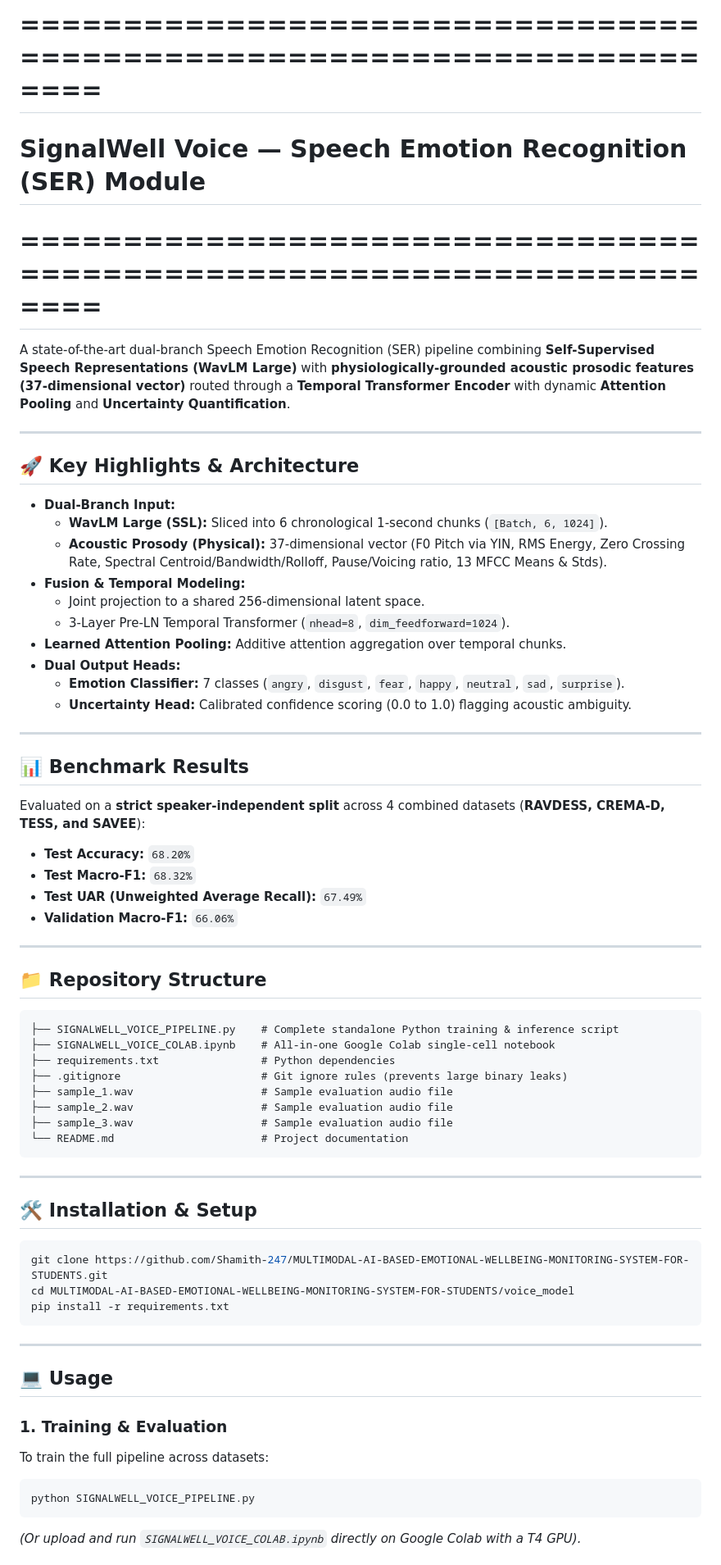
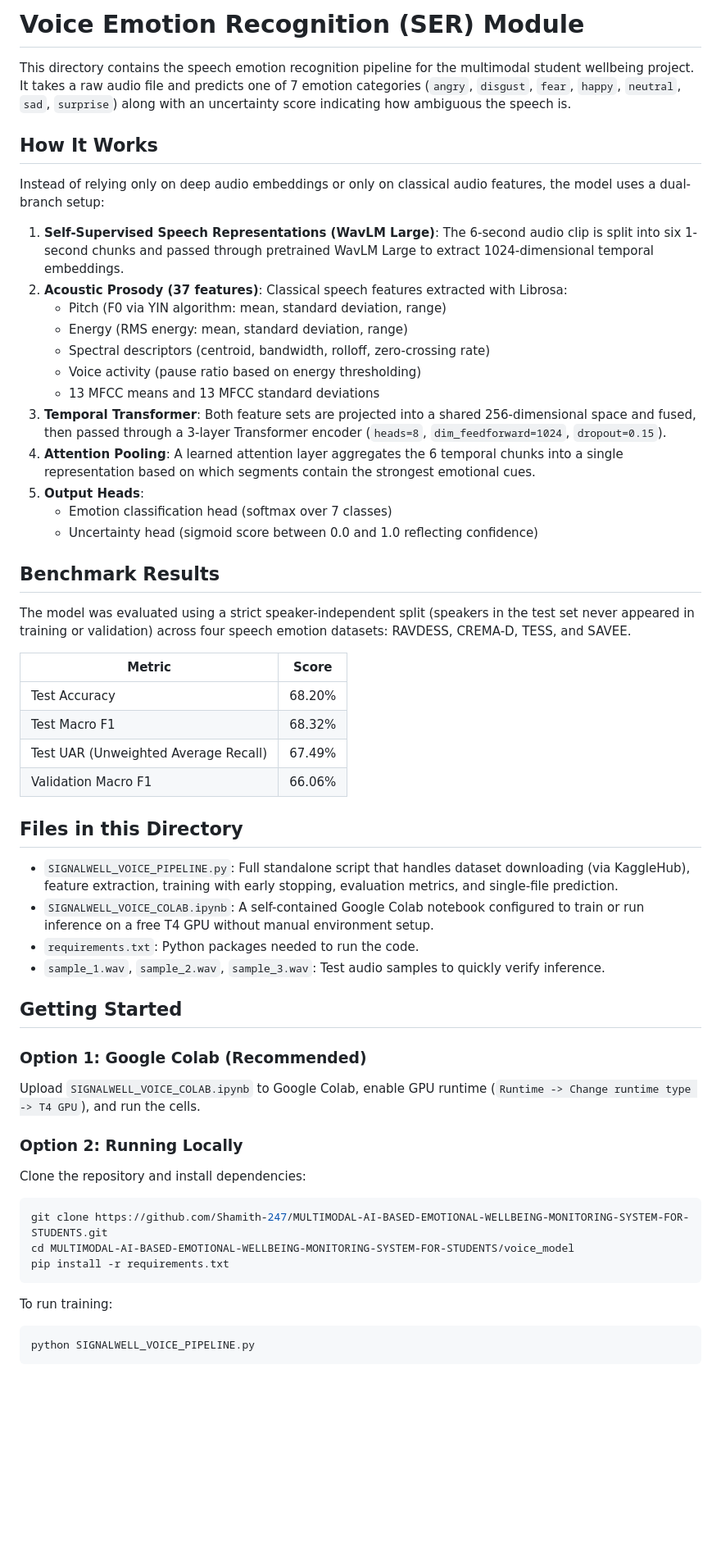
Before and after one commit to Shamith-247/MULTIMODAL-AI-BASED-EMOTIONAL-WELLBEING-MONITORING-SYSTEM-FOR-STUDENTS, a Markdown page: voice_model/README.md, the part around one of its changes. Shown at 82% size. Rendered like a GitHub page; blank space fills up the shorter version.

````diff
--- a/voice_model/README.md
+++ b/voice_model/README.md
@@ -1,53 +1,50 @@
-# ======================================================================
-# SignalWell Voice — Speech Emotion Recognition (SER) Module
-# ======================================================================
+# Voice Emotion Recognition (SER) Module
 
-A state-of-the-art dual-branch Speech Emotion Recognition (SER) pipeline combining **Self-Supervised Speech Representations (WavLM Large)** with **physiologically-grounded acoustic prosodic features (37-dimensional vector)** routed through a **Temporal Transformer Encoder** with dynamic **Attention Pooling** and **Uncertainty Quantification**.
+This directory contains the speech emotion recognition pipeline for the multimodal student wellbeing project. It takes a raw audio file and predicts one of 7 emotion categories (`angry`, `disgust`, `fear`, `happy`, `neutral`, `sad`, `surprise`) along with an uncertainty score indicating how ambiguous the speech is.
 
----
+## How It Works
 
-## 🚀 Key Highlights & Architecture
+Instead of relying only on deep audio embeddings or only on classical audio features, the model uses a dual-branch setup:
 
-* **Dual-Branch Input:**
-  * **WavLM Large (SSL):** Sliced into 6 chronological 1-second chunks (`[Batch, 6, 1024]`).
-  * **Acoustic Prosody (Physical):** 37-dimensional vector (F0 Pitch via YIN, RMS Energy, Zero Crossing Rate, Spectral Centroid/Bandwidth/Rolloff, Pause/Voicing ratio, 13 MFCC Means & Stds).
-* **Fusion & Temporal Modeling:**
-  * Joint projection to a shared 256-dimensional latent space.
-  * 3-Layer Pre-LN Temporal Transformer (`nhead=8`, `dim_feedforward=1024`).
-* **Learned Attention Pooling:** Additive attention aggregation over temporal chunks.
-* **Dual Output Heads:**
-  * **Emotion Classifier:** 7 classes (`angry`, `disgust`, `fear`, `happy`, `neutral`, `sad`, `surprise`).
-  * **Uncertainty Head:** Calibrated confidence scoring (0.0 to 1.0) flagging acoustic ambiguity.
+1. **Self-Supervised Speech Representations (WavLM Large)**: The 6-second audio clip is split into six 1-second chunks and passed through pretrained WavLM Large to extract 1024-dimensional temporal embeddings.
+2. **Acoustic Prosody (37 features)**: Classical speech features extracted with Librosa:
+   - Pitch (F0 via YIN algorithm: mean, standard deviation, range)
+   - Energy (RMS energy: mean, standard deviation, range)
+   - Spectral descriptors (centroid, bandwidth, rolloff, zero-crossing rate)
+   - Voice activity (pause ratio based on energy thresholding)
+   - 13 MFCC means and 13 MFCC standard deviations
+3. **Temporal Transformer**: Both feature sets are projected into a shared 256-dimensional space and fused, then passed through a 3-layer Transformer encoder (`heads=8`, `dim_feedforward=1024`, `dropout=0.15`).
+4. **Attention Pooling**: A learned attention layer aggregates the 6 temporal chunks into a single representation based on which segments contain the strongest emotional cues.
+5. **Output Heads**:
+   - Emotion classification head (softmax over 7 classes)
+   - Uncertainty head (sigmoid score between 0.0 and 1.0 reflecting confidence)
 
----
+## Benchmark Results
 
-## 📊 Benchmark Results
+The model was evaluated using a strict speaker-independent split (speakers in the test set never appeared in training or validation) across four speech emotion datasets: RAVDESS, CREMA-D, TESS, and SAVEE.
 
-Evaluated on a **strict speaker-independent split** across 4 combined datasets (**RAVDESS, CREMA-D, TESS, and SAVEE**):
+| Metric | Score |
+|---|---|
+| Test Accuracy | 68.20% |
+| Test Macro F1 | 68.32% |
+| Test UAR (Unweighted Average Recall) | 67.49% |
+| Validation Macro F1 | 66.06% |
 
-* **Test Accuracy:** `68.20%`
-* **Test Macro-F1:** `68.32%`
-* **Test UAR (Unweighted Average Recall):** `67.49%`
-* **Validation Macro-F1:** `66.06%`
+## Files in this Directory
 
----
+- `SIGNALWELL_VOICE_PIPELINE.py`: Full standalone script that handles dataset downloading (via KaggleHub), feature extraction, training with early stopping, evaluation metrics, and single-file prediction.
+- `SIGNALWELL_VOICE_COLAB.ipynb`: A self-contained Google Colab notebook configured to train or run inference on a free T4 GPU without manual environment setup.
+- `requirements.txt`: Python packages needed to run the code.
+- `sample_1.wav`, `sample_2.wav`, `sample_3.wav`: Test audio samples to quickly verify inference.
 
-## 📁 Repository Structure
+## Getting Started
 
-```
-├── SIGNALWELL_VOICE_PIPELINE.py    # Complete standalone Python training & inference script
-├── SIGNALWELL_VOICE_COLAB.ipynb    # All-in-one Google Colab single-cell notebook
-├── requirements.txt                # Python dependencies
-├── .gitignore                      # Git ignore rules (prevents large binary leaks)
-├── sample_1.wav                    # Sample evaluation audio file
-├── sample_2.wav                    # Sample evaluation audio file
-├── sample_3.wav                    # Sample evaluation audio file
-└── README.md                       # Project documentation
-```
+### Option 1: Google Colab (Recommended)
+Upload `SIGNALWELL_VOICE_COLAB.ipynb` to Google Colab, enable GPU runtime (`Runtime -> Change runtime type -> T4 GPU`), and run the cells.
 
----
+### Option 2: Running Locally
 
-## 🛠️ Installation & Setup
+Clone the repository and install dependencies:
 
 ```bash
 git clone https://github.com/Shamith-247/MULTIMODAL-AI-BASED-EMOTIONAL-WELLBEING-MONITORING-SYSTEM-FOR-STUDENTS.git
@@ -55,14 +52,8 @@ cd MULTIMODAL-AI-BASED-EMOTIONAL-WELLBEING-MONITORING-SYSTEM-FOR-STUDENTS/voice_
 pip install -r requirements.txt
 ```
 
----
-
-## 💻 Usage
-
-### 1. Training & Evaluation
-To train the full pipeline across datasets:
+To run training:
 ```bash
 python SIGNALWELL_VOICE_PIPELINE.py
 ```
-*(Or upload and run `SIGNALWELL_VOICE_COLAB.ipynb` directly on Google Colab with a T4 GPU).*
 
````
Also changed, not shown: other parts of voice_model/README.md (+2 -14 lines), README.md (+42 -78 lines).
